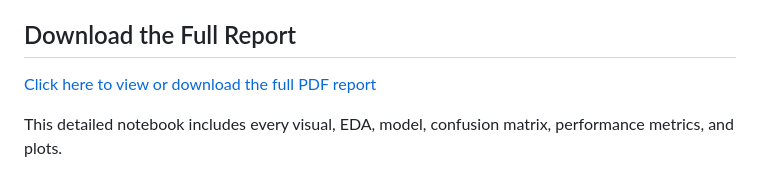
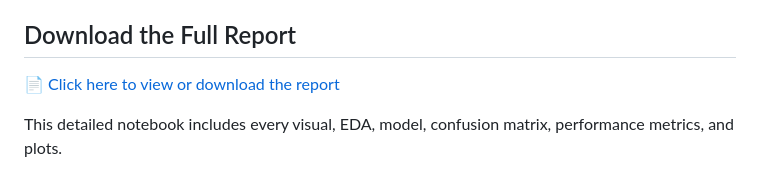
Before and after one commit to Macdon112/Credit-Card-Fraud-Detection, a Markdown page: README.md, the part around the change. GitHub-like rendering.

Commit message:
Linked PDF in README

```diff
--- a/README.md
+++ b/README.md
@@ -113,7 +113,7 @@ README.md
 Access the Full Report
 
 ## Download the Full Report
-[Click here to view or download the full PDF report](./Credit-Card-Fraud-Detection.pdf)
+📄 [Click here to view or download the report](./Credit-Card-Fraud-Detection.pdf)
 
 
 This detailed notebook includes every visual, EDA, model, confusion matrix, performance metrics, and plots.
```
